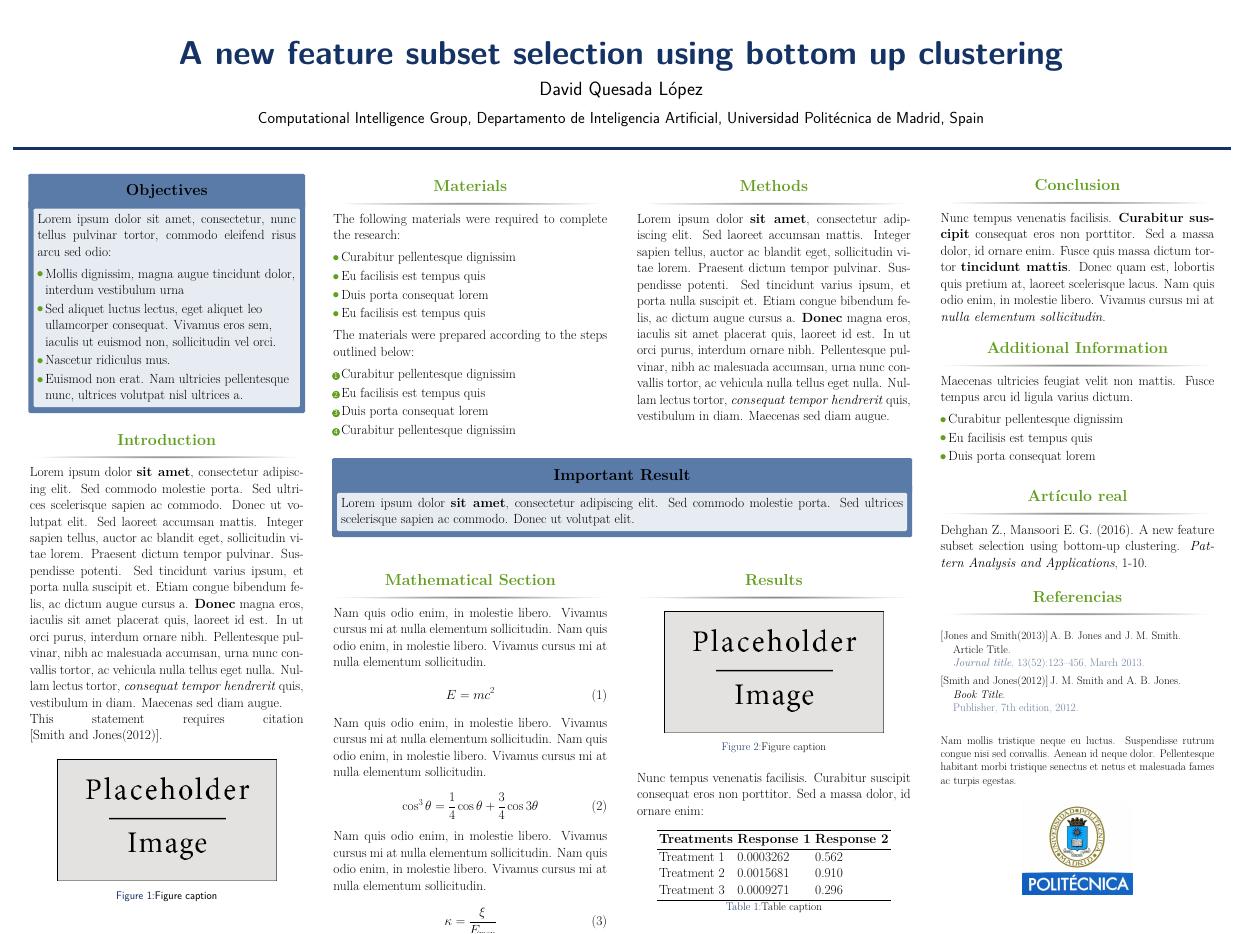
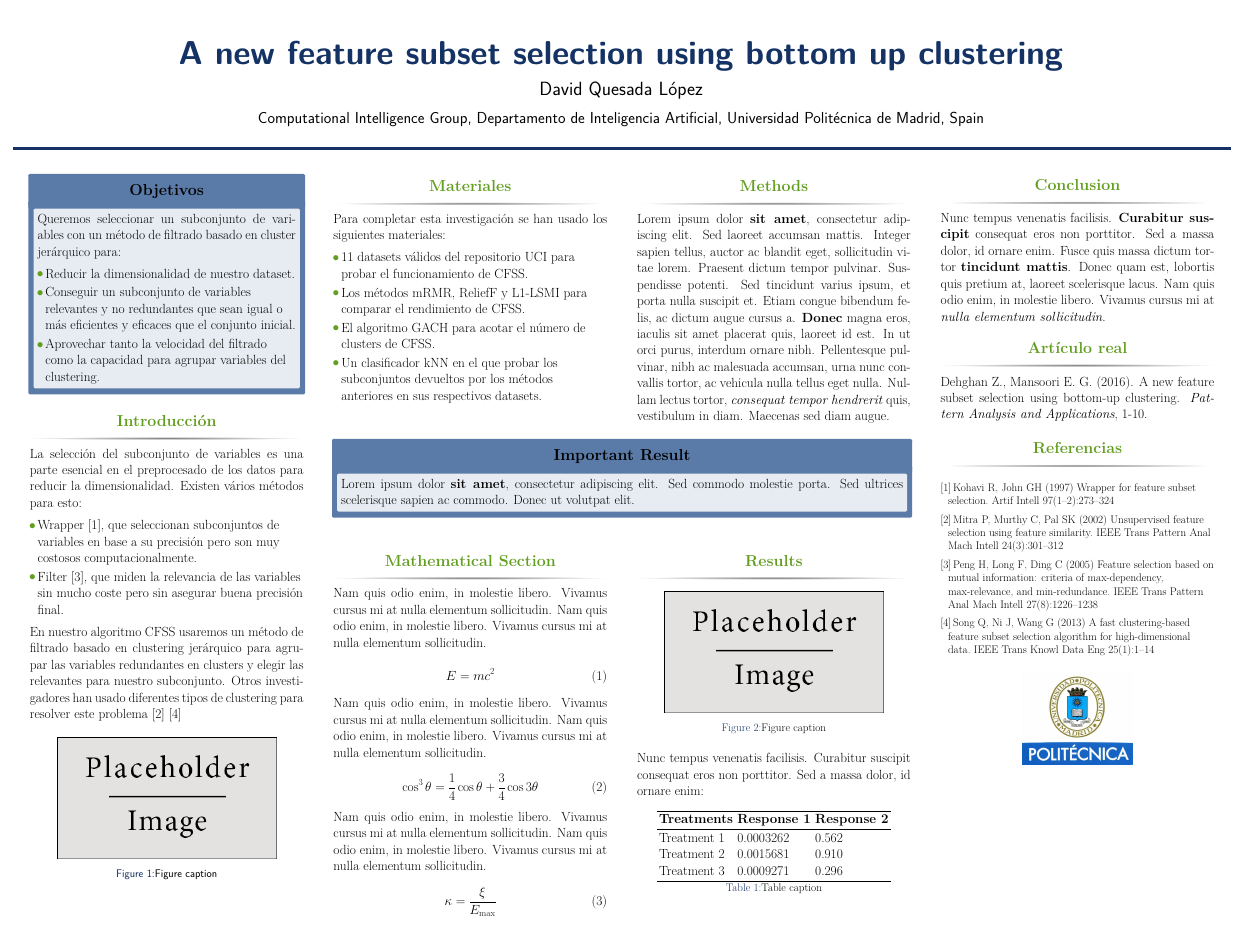
Before and after one commit to dkesada/SOTA-and-posters, a LaTeX poster (Posters/Automatic learning/main.tex): the whole page. Compiled offline with pdfLaTeX.

Commit message:
Objectives, intro and materials.

```diff
--- a/Posters/Automatic learning/main.tex
+++ b/Posters/Automatic learning/main.tex
@@ -93,14 +93,14 @@
 %	OBJECTIVES
 %----------------------------------------------------------------------------------------
 
-\begin{alertblock}{Objectives}
+\begin{alertblock}{Objetivos}
 
-Lorem ipsum dolor sit amet, consectetur, nunc tellus pulvinar tortor, commodo eleifend risus arcu sed odio:
+Queremos seleccionar un subconjunto de variables con un método de filtrado basado en cluster jerárquico para:
 \begin{itemize}
-\item Mollis dignissim, magna augue tincidunt dolor, interdum vestibulum urna
-\item Sed aliquet luctus lectus, eget aliquet leo ullamcorper consequat. Vivamus eros sem, iaculis ut euismod non, sollicitudin vel orci.
-\item Nascetur ridiculus mus.
-\item Euismod non erat. Nam ultricies pellentesque nunc, ultrices volutpat nisl ultrices a.
+\item Reducir la dimensionalidad de nuestro dataset.
+\item Conseguir un subconjunto de variables relevantes y no redundantes que sean igual o más eficientes y eficaces que el conjunto inicial.
+\item Aprovechar tanto la velocidad del filtrado como la capacidad para agrupar variables del clustering.
+
 \end{itemize}
 
 \end{alertblock}
@@ -109,5 +109,5 @@ Lorem ipsum dolor sit amet, consectetur, nunc tellus pulvinar tortor, commodo el
 %	INTRODUCTION
 %----------------------------------------------------------------------------------------
 
-\begin{block}{Introduction}
+\begin{block}{Introducción}
 
@@ -115,5 +115,10 @@ Lorem ipsum dolor \textbf{sit amet}, consectetur adipiscing elit. Sed commodo mo
 
-This statement requires citation \cite{Smith:2012qr}.
+\begin{itemize}
+\item Wrapper \cite{kohavi1997}, que seleccionan subconjuntos de variables en base a su precisión pero son muy costosos computacionalmente.
+\item Filter \cite{peng2005}, que miden la relevancia de las variables sin mucho coste pero sin asegurar buena precisión final.
+\end{itemize}
+
+En nuestro algoritmo CFSS usaremos un método de filtrado basado en clustering jerárquico para agrupar las variables redundantes en clusters y elegir las relevantes para nuestro subconjunto. Otros investigadores han usado diferentes tipos de clustering para resolver este problema \cite{mitra2002} \cite{song2013}
 
 \end{block}
 
@@ -137,11 +142,12 @@ This statement requires citation \cite{Smith:2012qr}.
 \begin{column}{\onecolwid}\vspace{-.6in} % The first column within column 2 (column 2.1)
 
 %----------------------------------------------------------------------------------------
-%	MATERIALS
+%	MATERIALES
 %----------------------------------------------------------------------------------------
 
-\begin{block}{Materials}
+\begin{block}{Materiales}
 
-The following materials were required to complete the research:
+Para completar esta investigación se han usado los siguientes materiales:
 
 \begin{itemize}
+\item 11 datasets válidos del repositorio UCI para probar el funcionamiento de CFSS.
@@ -156 +157,0 @@ The materials were prepared according to the steps outlined below:
-\begin{enumerate}
@@ -161,4 +158,3 @@ The materials were prepared according to the steps outlined below:
-\end{enumerate}
 
 \end{block}
 
@@ -286,22 +282,7 @@ Nunc tempus venenatis facilisis. \textbf{Curabitur suscipit} consequat eros non
 \end{block}
 
 %----------------------------------------------------------------------------------------
-%	ADDITIONAL INFORMATION
-%----------------------------------------------------------------------------------------
-
-\begin{block}{Additional Information}
-
-Maecenas ultricies feugiat velit non mattis. Fusce tempus arcu id ligula varius dictum.
-\begin{itemize}
-\item Curabitur pellentesque dignissim
-\item Eu facilisis est tempus quis
-\item Duis porta consequat lorem
-\end{itemize}
-
-\end{block}
-
-%----------------------------------------------------------------------------------------
-%	REFERENCES
+%	Artículo real
 %----------------------------------------------------------------------------------------
 
 \begin{block}{Artículo real}
@@ -311,18 +292,31 @@ Dehghan Z., Mansoori E. G. (2016). A new feature subset selection using bottom-u
 \end{block}
 
 %----------------------------------------------------------------------------------------
-%	ACKNOWLEDGEMENTS
+%	Referencias
 %----------------------------------------------------------------------------------------
 
 %\setbeamercolor{block title}{fg=red,bg=white} % Change the block title color
 
 \begin{block}{Referencias}
 \nocite{*} % Insert publications even if they are not cited in the poster
-\small{\bibliographystyle{plainnat}
-\bibliography{sample}\vspace{0.75in}}
+\small{\bibliographystyle{plainnat}}
 \begin{thebibliography}{}
+
+\bibitem{kohavi1997}
+Kohavi R, John GH (1997) Wrapper for feature subset selection. Artif Intell 97(1–2):273–324
+
+
+\bibitem{mitra2002}
+Mitra P, Murthy C, Pal SK (2002) Unsupervised feature selection using feature similarity. IEEE Trans Pattern Anal Mach Intell 24(3):301–312
+
+\bibitem{peng2005}
+Peng H, Long F, Ding C (2005) Feature selection based on mutual information: criteria of max-dependency, max-relevance, and min-redundance. IEEE Trans Pattern Anal Mach Intell 27(8):1226–1238
+
+\bibitem{song2013}
+Song Q, Ni J, Wang G (2013) A fast clustering-based feature
+subset selection algorithm for high-dimensional data. IEEE Trans Knowl Data Eng 25(1):1–14
+
 \end{thebibliography}
-\small{\rmfamily{Nam mollis tristique neque eu luctus. Suspendisse rutrum congue nisi sed convallis. Aenean id neque dolor. Pellentesque habitant morbi tristique senectus et netus et malesuada fames ac turpis egestas.}} \\
 
 \end{block}
 
```
Also changed, not shown: Posters/Automatic learning/main.pdf, Posters/Automatic learning/main.tex (16 more changed lines), 3 other files.
